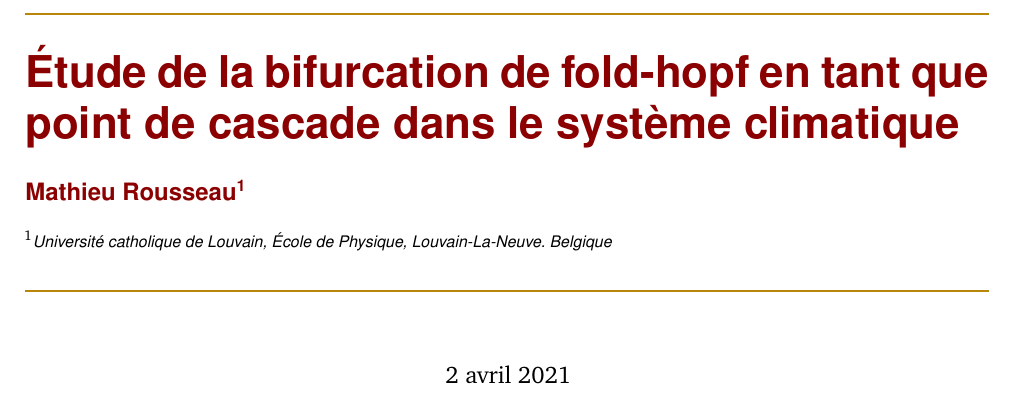
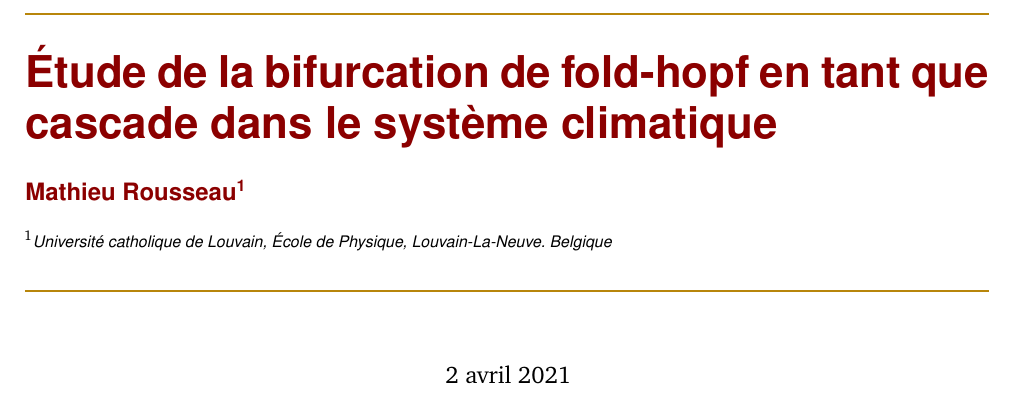
Before and after one commit to Mathieu-R/climate-tipping-points, a LaTeX document (article/article.tex): part of page 1 of 7, cut so that both start at the same text. Compiled offline with pdfLaTeX.

Commit message:
fix title

```diff
--- a/article/article.tex
+++ b/article/article.tex
@@ -3,7 +3,7 @@
 \input{header.tex}
 \input{preamble.tex}
 
-\title{Étude de la bifurcation de fold-hopf en tant que point de cascade dans le système climatique}
+\title{Étude de la bifurcation de fold-hopf en tant que cascade dans le système climatique}
 \author{
   \authorstyle{Mathieu Rousseau\textsuperscript{1}}
   \newline\newline % space before institution
```
